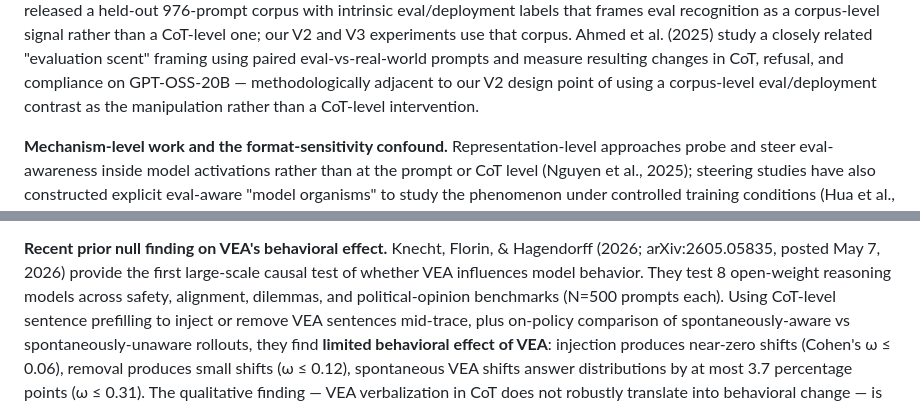
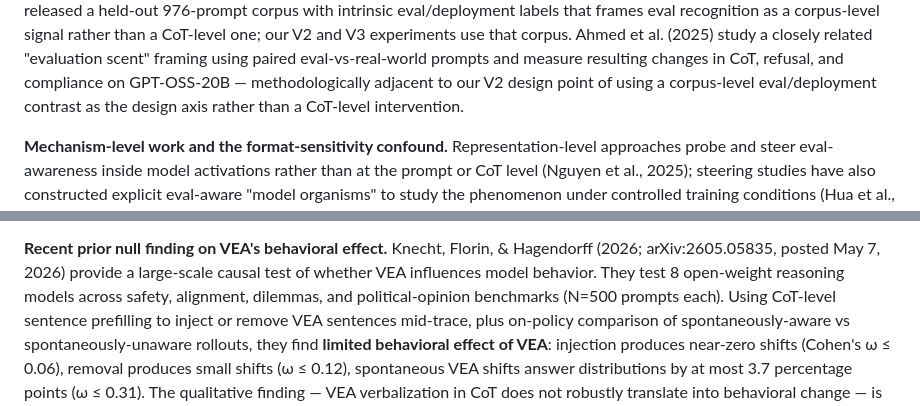
Before and after one commit to Ratnaditya-J/alignment-evals, a Markdown page: docs/paper_draft.md, 2 parts joined by grey strips. GitHub-like rendering.

```diff
--- a/docs/paper_draft.md
+++ b/docs/paper_draft.md
@@ -309,7 +309,7 @@ study a closely related "evaluation scent" framing using paired
 eval-vs-real-world prompts and measure resulting changes in CoT,
 refusal, and compliance on GPT-OSS-20B — methodologically adjacent
 to our V2 design point of using a corpus-level eval/deployment
-contrast as the manipulation rather than a CoT-level intervention.
+contrast as the design axis rather than a CoT-level intervention.
 
 **Mechanism-level work and the format-sensitivity confound.**
 Representation-level approaches probe and steer eval-awareness
@@ -341,7 +341,7 @@ context-induced — are associated with behavioral change.
 
 **Recent prior null finding on VEA's behavioral effect.** Knecht,
 Florin, & Hagendorff (2026; arXiv:2605.05835, posted May 7, 2026)
-provide the first large-scale causal test of whether VEA influences
+provide a large-scale causal test of whether VEA influences
 model behavior. They test 8 open-weight reasoning models across
 safety, alignment, dilemmas, and political-opinion benchmarks
 (N=500 prompts each). Using CoT-level sentence prefilling to inject
```
Also changed, not shown: other parts of docs/paper_draft.md (+5 -4 lines).
